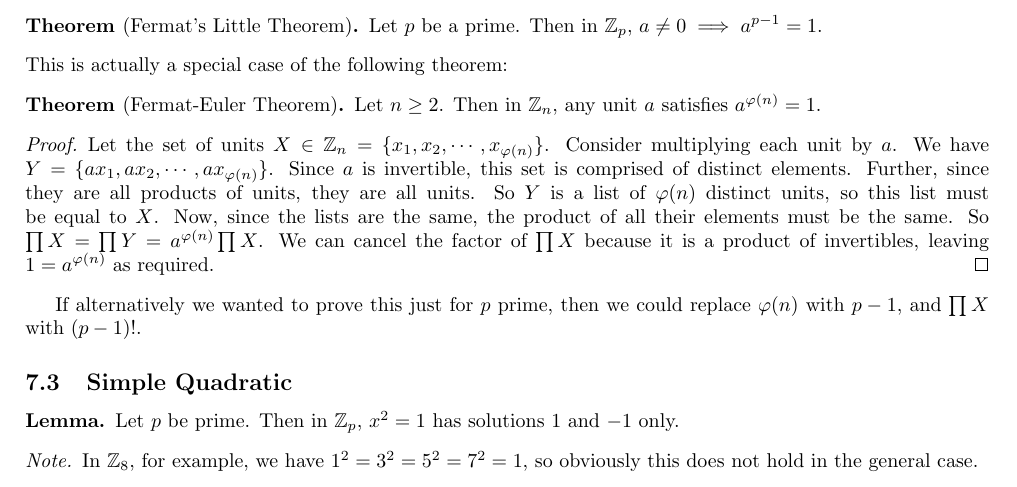
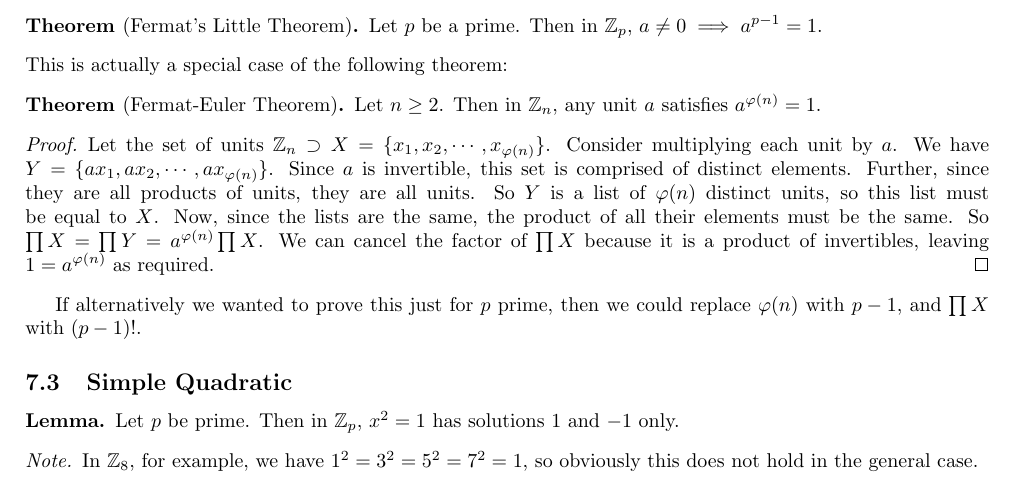
Before and after one commit to zeramorphic/cambridge-maths-notes, a LaTeX document (ia/ns/main.tex, which reads ia/ns/07.tex): part of page 11 of 30, cut so that both start at the same text. Compiled offline with pdfLaTeX.

Commit message:
Update 07.tex

```diff
--- a/ia/ns/07.tex
+++ b/ia/ns/07.tex
@@ -28,7 +28,7 @@ Here are some examples.
 	Let $n \geq 2$. Then in $\mathbb Z_n$, any unit $a$ satisfies $a^{\varphi(n)} = 1$.
 \end{theorem}
 \begin{proof}
-	Let the set of units $X \in \mathbb Z_n = \{ x_1, x_2, \cdots, x_{\varphi(n)} \}$. Consider multiplying each unit by $a$. We have $Y = \{ ax_1, ax_2, \cdots, ax_{\varphi(n)} \}$. Since $a$ is invertible, this set is comprised of distinct elements. Further, since they are all products of units, they are all units. So $Y$ is a list of $\varphi(n)$ distinct units, so this list must be equal to $X$. Now, since the lists are the same, the product of all their elements must be the same. So $\prod X = \prod Y = a^{\varphi(n)}\prod X$. We can cancel the factor of $\prod X$ because it is a product of invertibles, leaving $1 = a^{\varphi(n)}$ as required.
+	Let the set of units $\mathbb Z_n \supset X = \{ x_1, x_2, \cdots, x_{\varphi(n)} \}$. Consider multiplying each unit by $a$. We have $Y = \{ ax_1, ax_2, \cdots, ax_{\varphi(n)} \}$. Since $a$ is invertible, this set is comprised of distinct elements. Further, since they are all products of units, they are all units. So $Y$ is a list of $\varphi(n)$ distinct units, so this list must be equal to $X$. Now, since the lists are the same, the product of all their elements must be the same. So $\prod X = \prod Y = a^{\varphi(n)}\prod X$. We can cancel the factor of $\prod X$ because it is a product of invertibles, leaving $1 = a^{\varphi(n)}$ as required.
 \end{proof}
 If alternatively we wanted to prove this just for $p$ prime, then we could replace $\varphi(n)$ with $p-1$, and $\prod X$ with $(p-1)!$.
 
```
